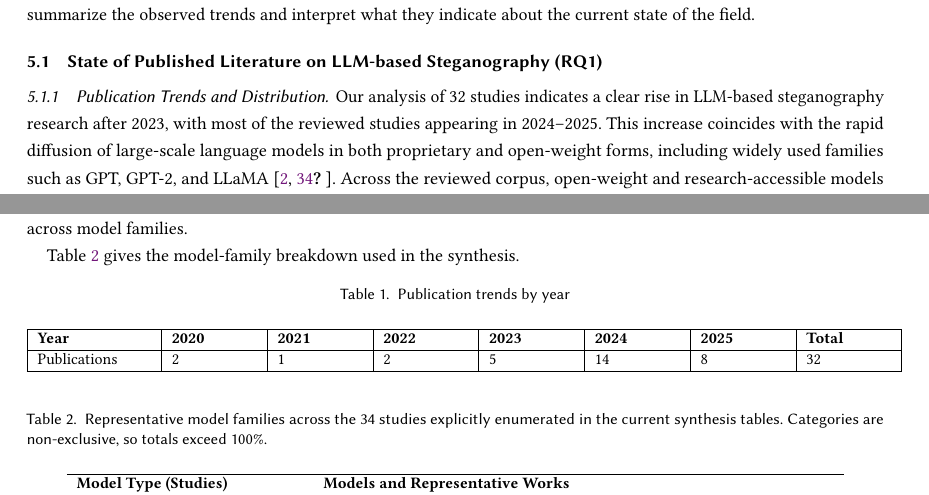
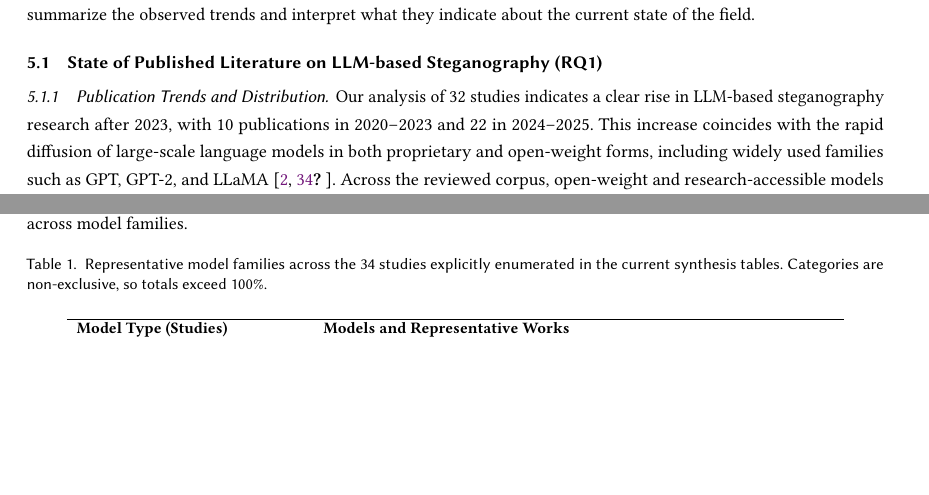
Before and after one commit to NasoohOlabi/SLR-draft, a LaTeX paper (draft.tex, which reads sections/rq1_literature_state.tex): two parts of page 7 of 37, joined at a grey line, cut so that both start at the same text, the shorter picture padded with empty space. Compiled offline with pdfLaTeX.

Commit message:
docs(rq1_literature_state): update publication trend stats and comment old table
Add exact annual publication counts, remove redundant text, and comment out the outdated publication trends table for revision.

```diff
--- a/sections/rq1_literature_state.tex
+++ b/sections/rq1_literature_state.tex
@@ -2,28 +2,28 @@
 \label{subsec:rq1}
 
 \subsubsection{Publication Trends and Distribution}
-Our analysis of 32 studies indicates a clear rise in LLM-based steganography research after 2023, with most of the reviewed studies appearing in 2024--2025. This increase coincides with the rapid diffusion of large-scale language models in both proprietary and open-weight forms, including widely used families such as GPT, GPT-2, and LLaMA \cite{brown2020language,radford2019gpt2,xi2025rise2openfoundation}. Across the reviewed corpus, open-weight and research-accessible models appear more frequently than closed commercial systems, reflecting the practical importance of reproducibility and controllable experimentation.
+Our analysis of 32 studies indicates a clear rise in LLM-based steganography research after 2023, with 10 publications in 2020--2023 and 22 in 2024--2025. This increase coincides with the rapid diffusion of large-scale language models in both proprietary and open-weight forms, including widely used families such as GPT, GPT-2, and LLaMA \cite{brown2020language,radford2019gpt2,xi2025rise2openfoundation}. Across the reviewed corpus, open-weight and research-accessible models appear more frequently than closed commercial systems, reflecting the practical importance of reproducibility and controllable experimentation.
 
 The field has also evolved from earlier white-box token-sampling schemes toward a broader design space that includes hybrid and black-box methods. The reviewed studies now span generative schemes that write stego text from scratch \cite{yang2020vae,zhang2021provably,ding2023discop,kaptchuk2021meteor}, rewriting systems that paraphrase existing covers \cite{li2023rewriting,ou2025multigranularity}, black-box pipelines that treat the model as an opaque API \cite{wu2024generative,steinebach2024natural,kuznetsov2025deepstego,wozniak2025multicriteria}, zero-shot protocols driven primarily by prompting \cite{lin2024zero}, context-aware frameworks that retrieve or constrain external information to increase semantic plausibility or payload \cite{liao2024co,wang2023hi,shi2025emotionally}, and methods that emphasize stronger security, robustness, or token-level quality control \cite{kaptchuk2021meteor,ding2023discop,lin2025positionagnostic,chen2025activetwo,wang2025rsstega}.
 
 Table~\ref{tab:publication_trends} summarizes the year-wise publication growth, while Table~\ref{tab:model_families} shows how the reviewed studies distribute across model families.
 
-Table~\ref{tab:model_families} gives the model-family breakdown used in the synthesis.
+% Table~\ref{tab:model_families} gives the model-family breakdown used in the synthesis.
 
 
-\begin{table}[ht]
-  \centering
-  \small
-  \caption{Publication trends by year}
-  \label{tab:publication_trends}
-  \begin{tabular}{|>{\raggedright\arraybackslash}p{2cm}|>{\raggedright\arraybackslash}p{1.5cm}|>{\raggedright\arraybackslash}p{1.5cm}|>{\raggedright\arraybackslash}p{1.5cm}|>{\raggedright\arraybackslash}p{1.5cm}|>{\raggedright\arraybackslash}p{1.5cm}|>{\raggedright\arraybackslash}p{1.5cm}|>{\raggedright\arraybackslash}p{1.5cm}|}
-    \hline
-    \textbf{Year} & \textbf{2020} & \textbf{2021} & \textbf{2022} & \textbf{2023} & \textbf{2024} & \textbf{2025} & \textbf{Total} \\
-    \hline
-    Publications  & 2             & 1             & 2             & 5             & 14            & 8             & 32             \\
-    \hline
-  \end{tabular}
-\end{table}
+% \begin{table}[ht]
+%   \centering
+%   \small
+%   \caption{Publication trends by year}
+%   \label{tab:publication_trends}
+%   \begin{tabular}{|>{\raggedright\arraybackslash}p{2cm}|>{\raggedright\arraybackslash}p{1.5cm}|>{\raggedright\arraybackslash}p{1.5cm}|>{\raggedright\arraybackslash}p{1.5cm}|>{\raggedright\arraybackslash}p{1.5cm}|>{\raggedright\arraybackslash}p{1.5cm}|>{\raggedright\arraybackslash}p{1.5cm}|>{\raggedright\arraybackslash}p{1.5cm}|}
+%     \hline
+%     \textbf{Year} & \textbf{2020} & \textbf{2021} & \textbf{2022} & \textbf{2023} & \textbf{2024} & \textbf{2025} & \textbf{Total} \\
+%     \hline
+%     Publications  & 2             & 1             & 2             & 5             & 14            & 8             & 32             \\
+%     \hline
+%   \end{tabular}
+% \end{table}
 
 
 \begin{table}[h]
```
Also changed, not shown: draft.SLR.2026-05-31.pdf (added).
